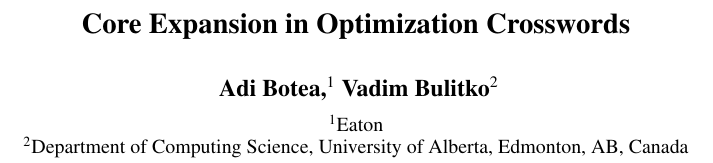
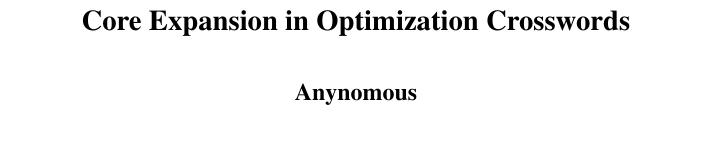
Before and after one commit to adibotea/paper-core-expansion, a LaTeX paper (master.tex): part of one column of page 1 of 5, cut so that both start at the same text, the shorter picture padded with empty space. Compiled offline with pdfLaTeX.

Commit message:
anonymized

```diff
--- a/master.tex
+++ b/master.tex
@@ -28,7 +28,8 @@
 % Keep the /TemplateVersion tag as is
 \pdfinfo{
 /Title ()
-/Author (Adi Botea, Vadim Bulitko)
+%/Author (Adi Botea, Vadim Bulitko)
+/Author (Anonymous)
 /TemplateVersion (2022.1)
 }
 
@@ -126,15 +127,16 @@
 
 
 \title{Core Expansion in Optimization Crosswords}
-\author{
-Adi Botea,\textsuperscript{\rm 1}
-Vadim Bulitko\textsuperscript{\rm 2}\\
-}
-\affiliations{
-\textsuperscript{\rm 1}Eaton\\
-\textsuperscript{\rm 2}Department of Computing Science, University of Alberta, Edmonton, AB, Canada\\
-%adibotea@eaton.com, bulitko@ualberta.ca
-}
+\author{Anynomous}
+%\author{
+%Adi Botea,\textsuperscript{\rm 1}
+%Vadim Bulitko\textsuperscript{\rm 2}\\
+%}
+%\affiliations{
+%\textsuperscript{\rm 1}Eaton\\
+%\textsuperscript{\rm 2}Department of Computing Science, University of Alberta, Edmonton, AB, Canada\\
+%%adibotea@eaton.com, bulitko@ualberta.ca
+%}
 
 
 
```
